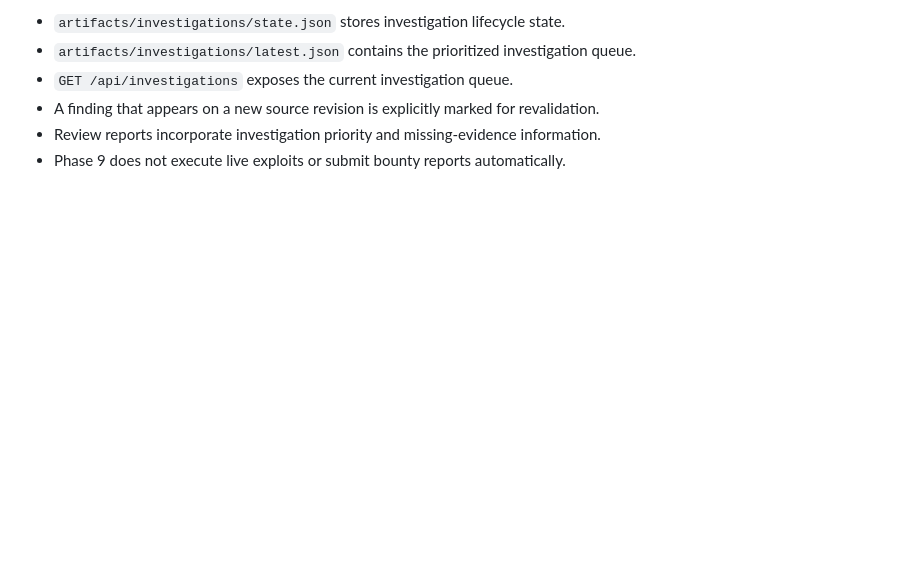
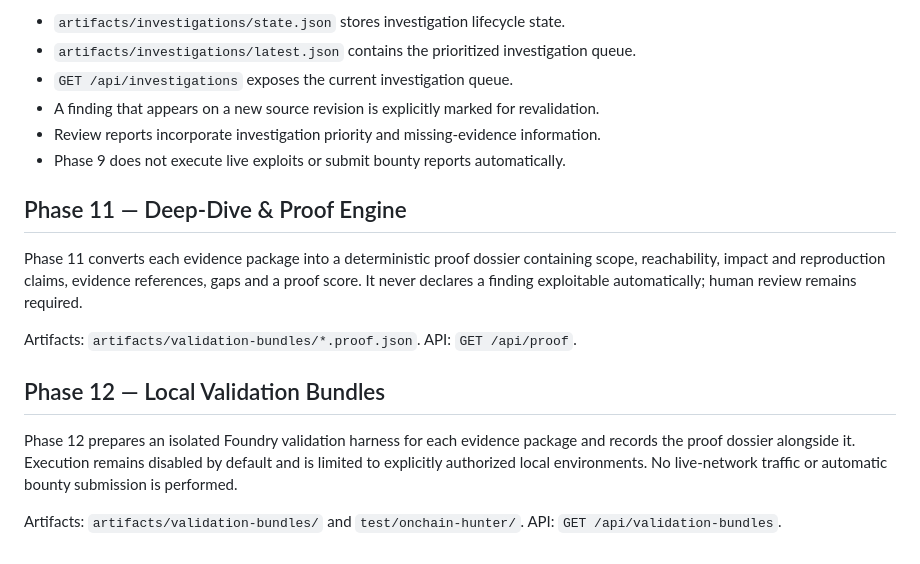
Before and after one commit to stonedtalesdivision/ONCHAIN-HUNTER, a Markdown page: README.md, the part around the change. Drawn GitHub-style; blank space fills up the shorter version.

Commit message:
docs: document phases 11 and 12

```diff
--- a/README.md
+++ b/README.md
@@ -110,3 +110,16 @@ Phase 9 turns evidence packages into persistent investigation records for human
 - A finding that appears on a new source revision is explicitly marked for revalidation.
 - Review reports incorporate investigation priority and missing-evidence information.
 - Phase 9 does not execute live exploits or submit bounty reports automatically.
+
+
+## Phase 11 — Deep-Dive & Proof Engine
+
+Phase 11 converts each evidence package into a deterministic proof dossier containing scope, reachability, impact and reproduction claims, evidence references, gaps and a proof score. It never declares a finding exploitable automatically; human review remains required.
+
+Artifacts: `artifacts/validation-bundles/*.proof.json`. API: `GET /api/proof`.
+
+## Phase 12 — Local Validation Bundles
+
+Phase 12 prepares an isolated Foundry validation harness for each evidence package and records the proof dossier alongside it. Execution remains disabled by default and is limited to explicitly authorized local environments. No live-network traffic or automatic bounty submission is performed.
+
+Artifacts: `artifacts/validation-bundles/` and `test/onchain-hunter/`. API: `GET /api/validation-bundles`.
```
